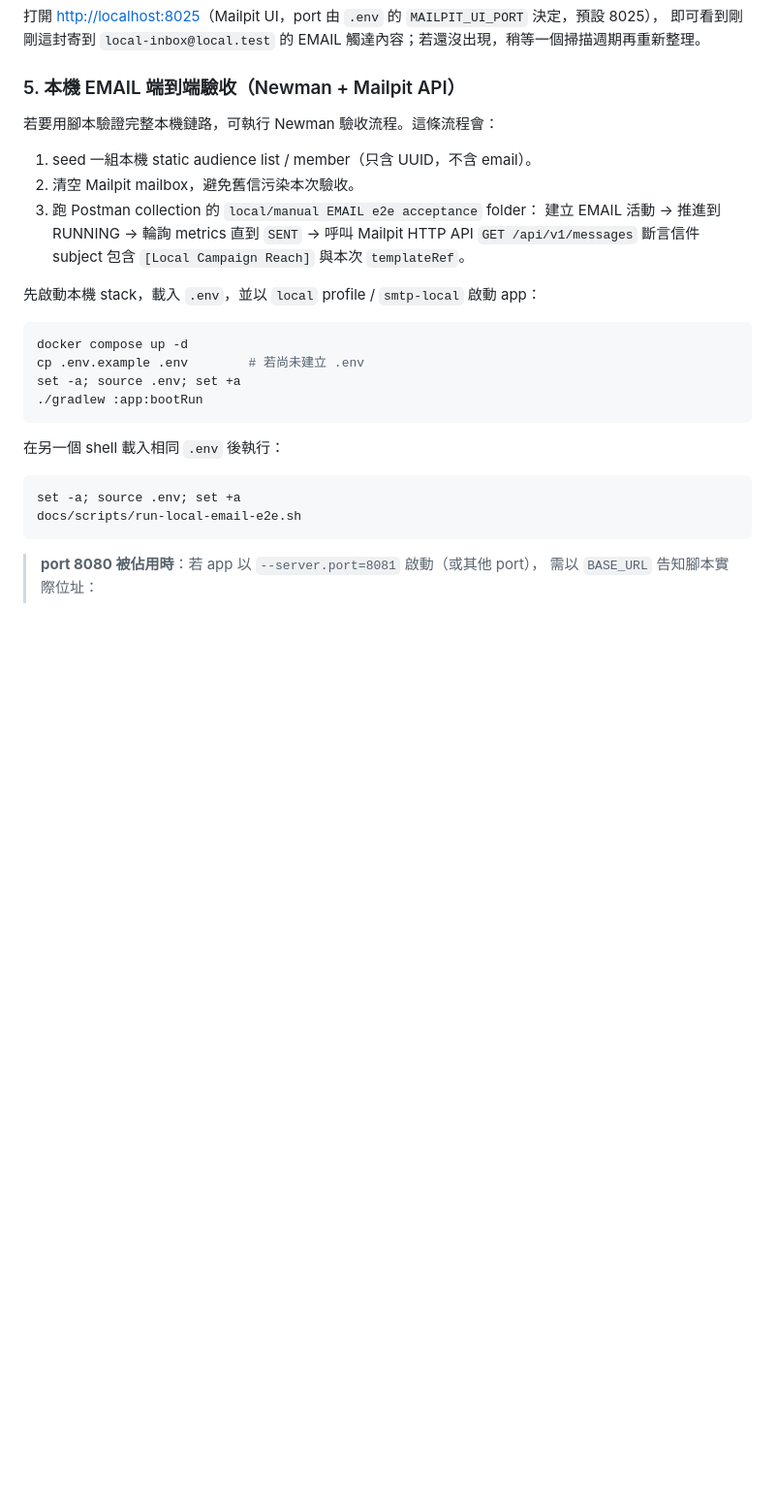
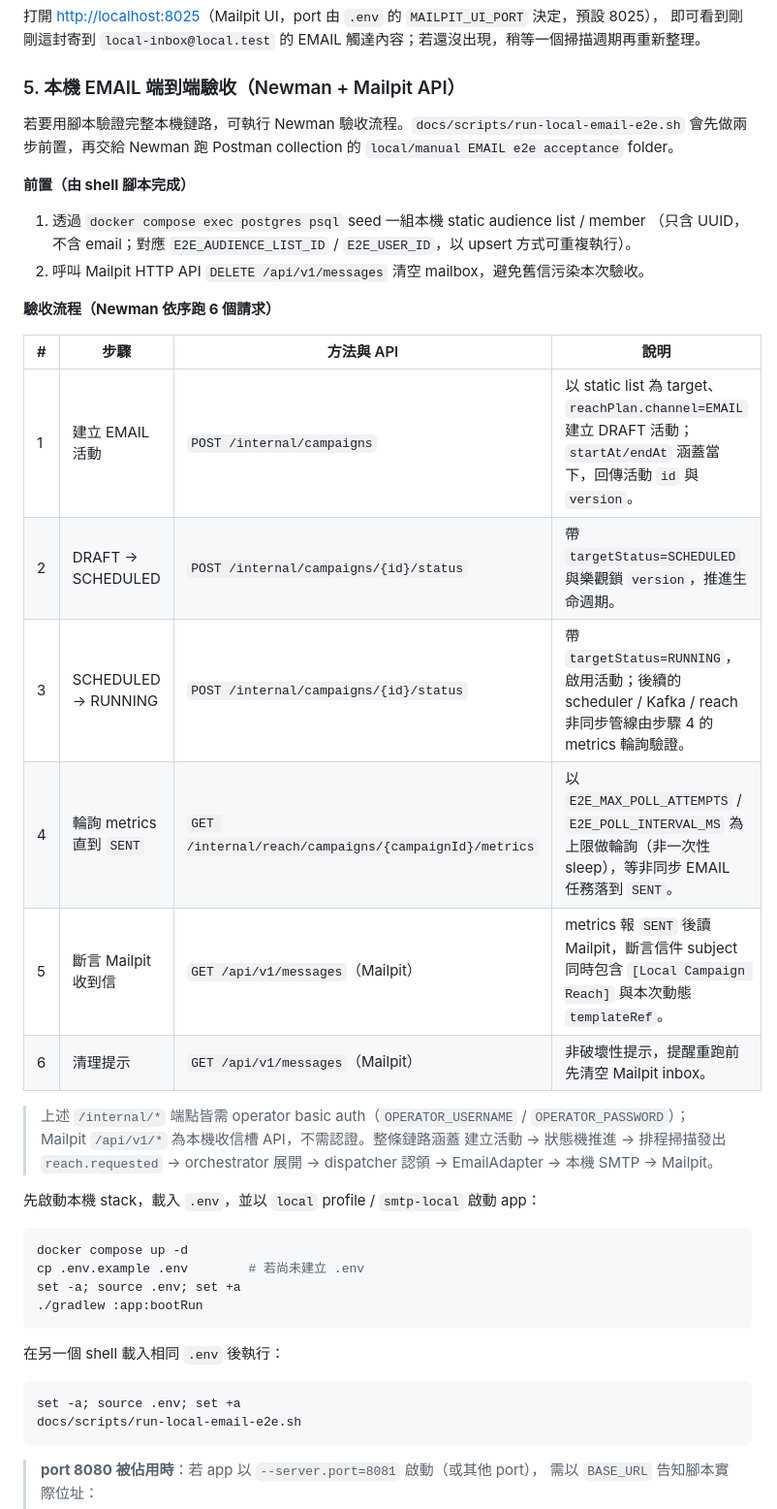
Before and after one commit to BIBIOTA/campaign-reach-system, a Markdown page: README.md, the part around the change. Shown at 97% size. Drawn GitHub-style; blank space fills up the shorter version.

Commit message:
docs: detail local EMAIL e2e flow and APIs in README
Co-Authored-By: Claude Opus 4.8 <noreply@anthropic.com>

```diff
--- a/README.md
+++ b/README.md
@@ -261,13 +261,30 @@ curl -u "$OPERATOR_USERNAME:$OPERATOR_PASSWORD" \
 
 ### 5. 本機 EMAIL 端到端驗收（Newman + Mailpit API）
 
-若要用腳本驗證完整本機鏈路，可執行 Newman 驗收流程。這條流程會：
+若要用腳本驗證完整本機鏈路，可執行 Newman 驗收流程。`docs/scripts/run-local-email-e2e.sh`
+會先做兩步前置，再交給 Newman 跑 Postman collection 的 `local/manual EMAIL e2e acceptance` folder。
 
-1. seed 一組本機 static audience list / member（只含 UUID，不含 email）。
-2. 清空 Mailpit mailbox，避免舊信污染本次驗收。
-3. 跑 Postman collection 的 `local/manual EMAIL e2e acceptance` folder：
-   建立 EMAIL 活動 → 推進到 RUNNING → 輪詢 metrics 直到 `SENT` → 呼叫 Mailpit HTTP API
-   `GET /api/v1/messages` 斷言信件 subject 包含 `[Local Campaign Reach]` 與本次 `templateRef`。
+**前置（由 shell 腳本完成）**
+
+1. 透過 `docker compose exec postgres psql` seed 一組本機 static audience list / member
+   （只含 UUID，不含 email；對應 `E2E_AUDIENCE_LIST_ID` / `E2E_USER_ID`，以 upsert 方式可重複執行）。
+2. 呼叫 Mailpit HTTP API `DELETE /api/v1/messages` 清空 mailbox，避免舊信污染本次驗收。
+
+**驗收流程（Newman 依序跑 6 個請求）**
+
+| # | 步驟 | 方法與 API | 說明 |
+| --- | --- | --- | --- |
+| 1 | 建立 EMAIL 活動 | `POST /internal/campaigns` | 以 static list 為 target、`reachPlan.channel=EMAIL` 建立 DRAFT 活動；`startAt/endAt` 涵蓋當下，回傳活動 `id` 與 `version`。 |
+| 2 | DRAFT → SCHEDULED | `POST /internal/campaigns/{id}/status` | 帶 `targetStatus=SCHEDULED` 與樂觀鎖 `version`，推進生命週期。 |
+| 3 | SCHEDULED → RUNNING | `POST /internal/campaigns/{id}/status` | 帶 `targetStatus=RUNNING`，啟用活動；後續的 scheduler / Kafka / reach 非同步管線由步驟 4 的 metrics 輪詢驗證。 |
+| 4 | 輪詢 metrics 直到 `SENT` | `GET /internal/reach/campaigns/{campaignId}/metrics` | 以 `E2E_MAX_POLL_ATTEMPTS` / `E2E_POLL_INTERVAL_MS` 為上限做輪詢（非一次性 sleep），等非同步 EMAIL 任務落到 `SENT`。 |
+| 5 | 斷言 Mailpit 收到信 | `GET /api/v1/messages`（Mailpit） | metrics 報 `SENT` 後讀 Mailpit，斷言信件 subject 同時包含 `[Local Campaign Reach]` 與本次動態 `templateRef`。 |
+| 6 | 清理提示 | `GET /api/v1/messages`（Mailpit） | 非破壞性提示，提醒重跑前先清空 Mailpit inbox。 |
+
+> 上述 `/internal/*` 端點皆需 operator basic auth（`OPERATOR_USERNAME` / `OPERATOR_PASSWORD`）；
+> Mailpit `/api/v1/*` 為本機收信槽 API，不需認證。整條鏈路涵蓋
+> 建立活動 → 狀態機推進 → 排程掃描發出 `reach.requested` → orchestrator 展開 →
+> dispatcher 認領 → EmailAdapter → 本機 SMTP → Mailpit。
 
 先啟動本機 stack，載入 `.env`，並以 `local` profile / `smtp-local` 啟動 app：
 
```
